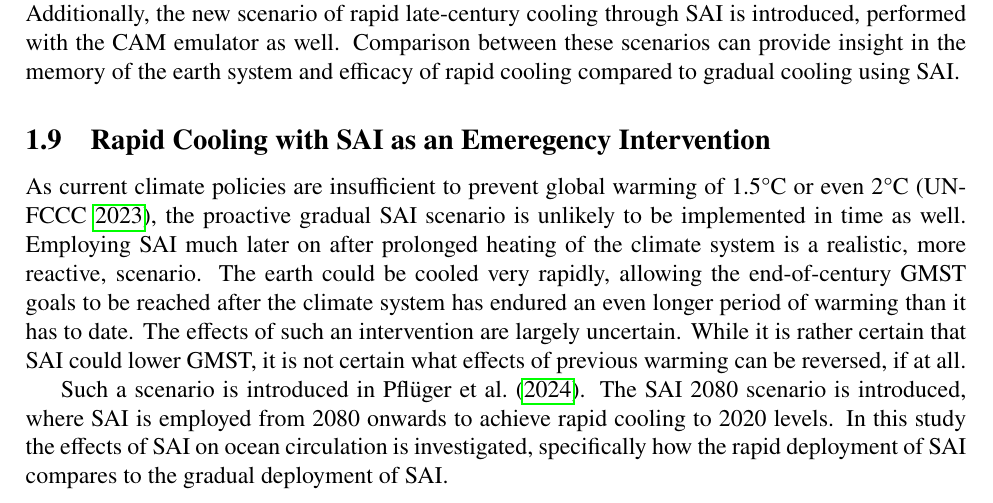
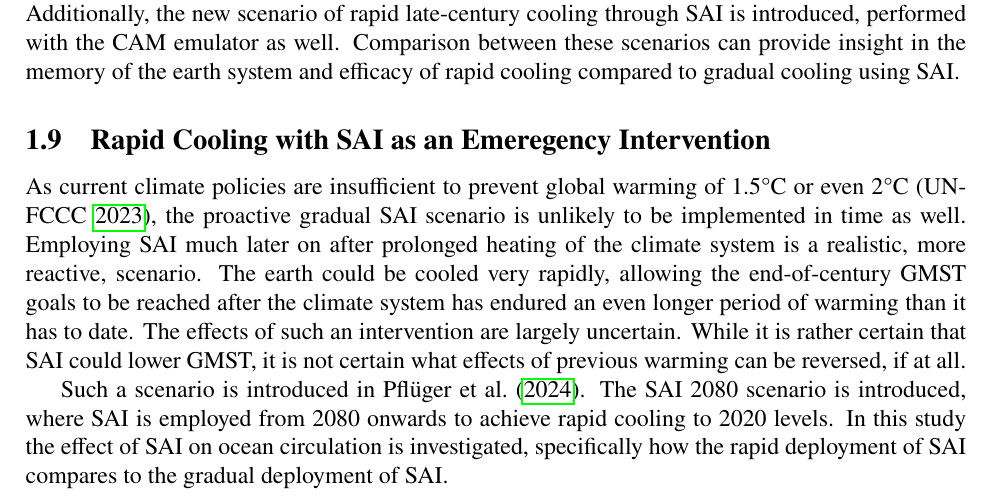
Before and after one commit to slingbeek/MScThesis, a LaTeX document (TeX/main.tex, which reads TeX/introduction.tex): part of page 7 of 42, cut so that both start at the same text. Compiled offline with pdfLaTeX.

Commit message:
update thesis files

```diff
--- a/TeX/introduction.tex
+++ b/TeX/introduction.tex
@@ -59,7 +59,7 @@ In the second part of this thesis the CAM emulator simulation of the SAI scenari
 \subsection{Rapid Cooling with SAI as an Emeregency Intervention}
 As current climate policies are insufficient to prevent global warming of 1.5°C or even 2°C \parencite{NDCsynth}, the proactive gradual SAI scenario is unlikely to be implemented in time as well. Employing SAI much later on after prolonged heating of the climate system is a realistic, more reactive, scenario. The earth could be cooled very rapidly, allowing the end-of-century GMST goals to be reached after the climate system has endured an even longer period of warming than it has to date. The effects of such an intervention are largely uncertain. While it is rather certain that SAI could lower GMST, it is not certain what effects of previous warming can be reversed, if at all.
 
-Such a scenario is introduced in \textcite{pfluger2024}. The SAI 2080 scenario is introduced, where SAI is employed from 2080 onwards to achieve rapid cooling to 2020 levels. In this study the effects of SAI on ocean circulation is investigated, specifically how the rapid deployment of SAI compares to the gradual deployment of SAI.
+Such a scenario is introduced in \textcite{pfluger2024}. The SAI 2080 scenario is introduced, where SAI is employed from 2080 onwards to achieve rapid cooling to 2020 levels. In this study the effect of SAI on ocean circulation is investigated, specifically how the rapid deployment of SAI compares to the gradual deployment of SAI.
 
 \subsection{Research Questions Part II}
 In the second part of this thesis the effect of SAI on the high-latitude Southern Hemisphere atmospheric dynamics is investigated, both in the gradual and rapid cooling scenarios. The focus here lies on large scale circulation patterns, as they largely dictate local climate in the Southern Hemisphere.
```
Also changed, not shown: 3 other files.
